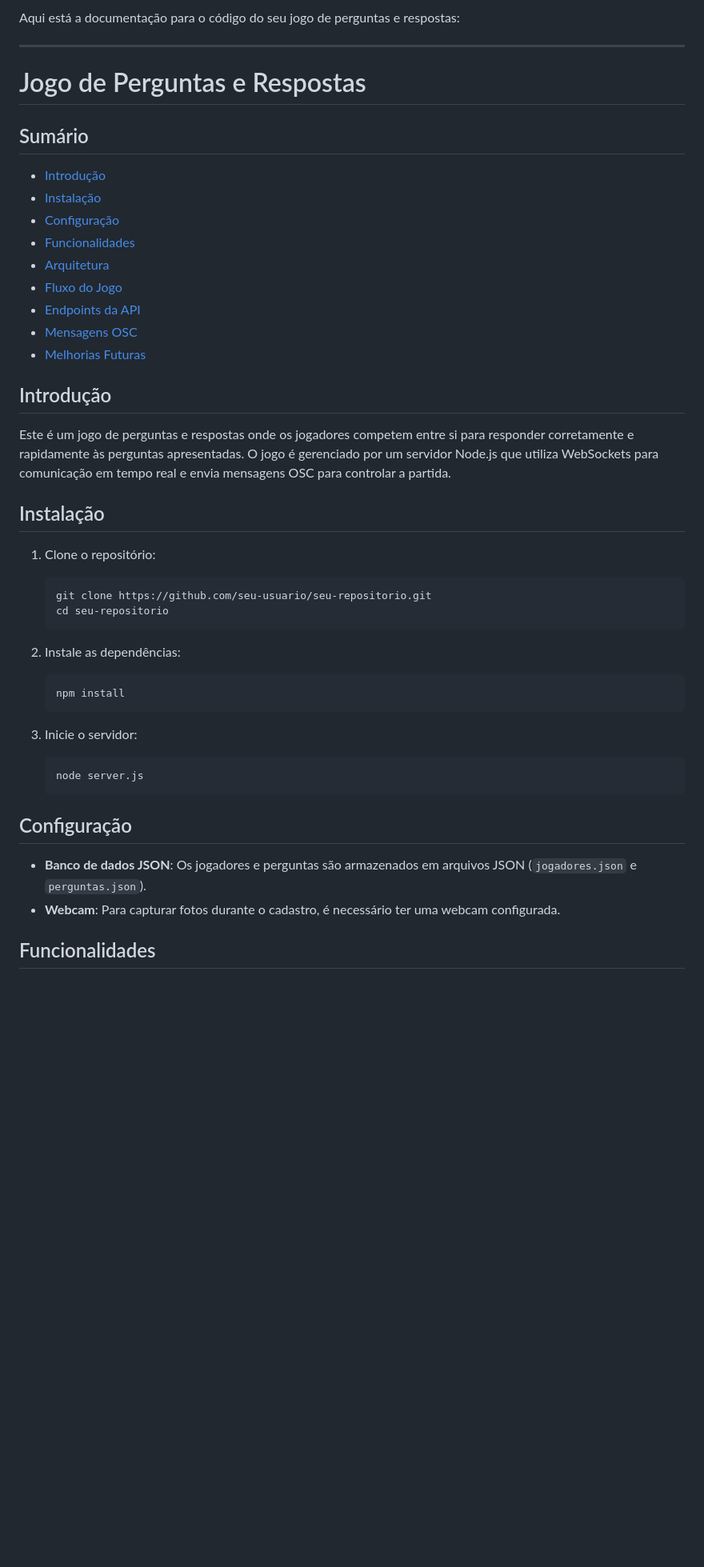
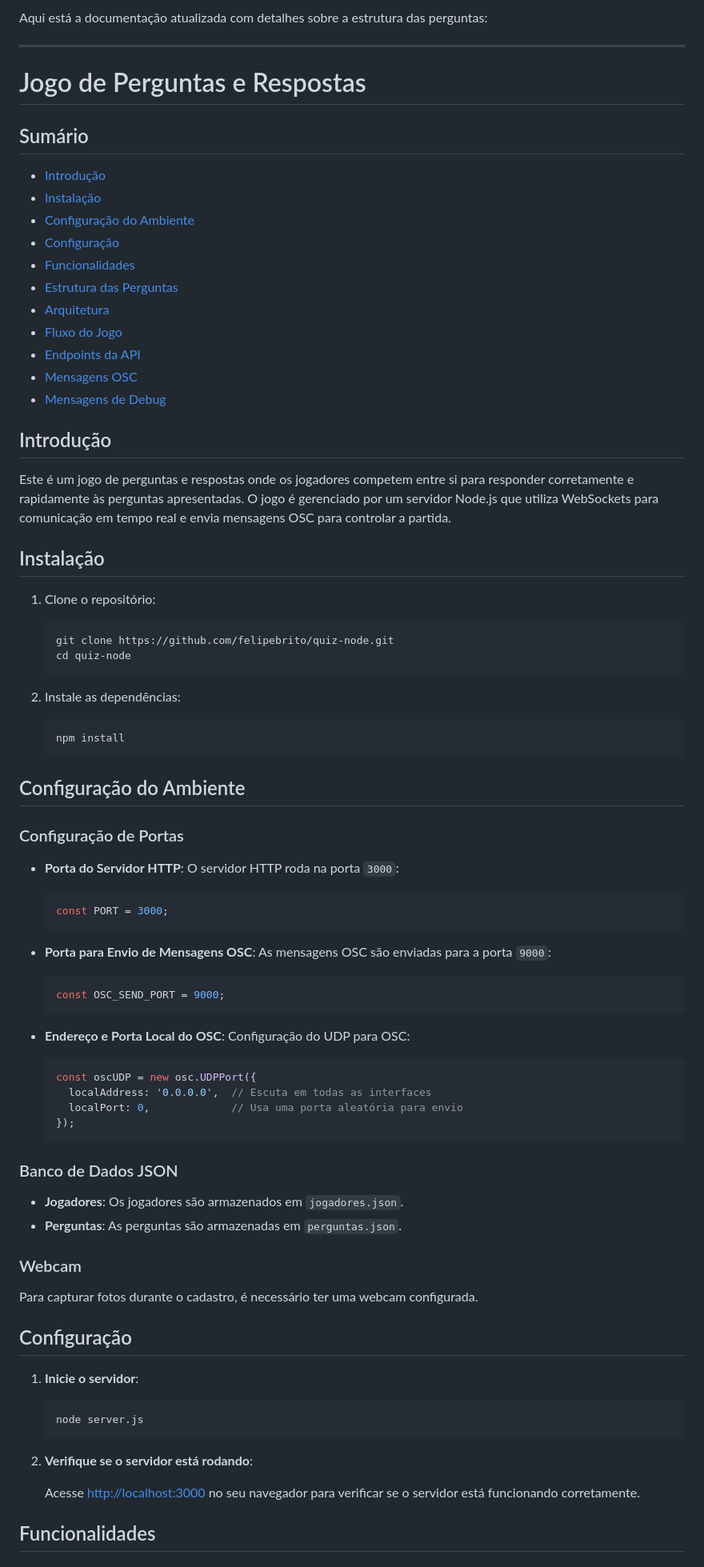
Before and after one commit to felipebrito/quiz-node, a Markdown page: README.md, the part around one of its changes. Shown at 80% size. GitHub-like rendering; blank space fills up the shorter version.

````diff
--- a/README.md
+++ b/README.md
@@ -1,4 +1,4 @@
-Aqui está a documentação para o código do seu jogo de perguntas e respostas:
+Aqui está a documentação atualizada com detalhes sobre a estrutura das perguntas:
 
 ---
 
@@ -8,13 +8,15 @@ Aqui está a documentação para o código do seu jogo de perguntas e respostas:
 
 - [Introdução](#introdução)
 - [Instalação](#instalação)
+- [Configuração do Ambiente](#configuração-do-ambiente)
 - [Configuração](#configuração)
 - [Funcionalidades](#funcionalidades)
+- [Estrutura das Perguntas](#estrutura-das-perguntas)
 - [Arquitetura](#arquitetura)
 - [Fluxo do Jogo](#fluxo-do-jogo)
 - [Endpoints da API](#endpoints-da-api)
 - [Mensagens OSC](#mensagens-osc)
-- [Melhorias Futuras](#melhorias-futuras)
+- [Mensagens de Debug](#mensagens-de-debug)
 
 ## Introdução
 
@@ -25,8 +27,8 @@ Este é um jogo de perguntas e respostas onde os jogadores competem entre si par
 1. Clone o repositório:
 
    ```sh
-   git clone https://github.com/seu-usuario/seu-repositorio.git
-   cd seu-repositorio
+   git clone https://github.com/felipebrito/quiz-node.git
+   cd quiz-node
    ```
 
 2. Instale as dependências:
@@ -35,16 +37,48 @@ Este é um jogo de perguntas e respostas onde os jogadores competem entre si par
    npm install
    ```
 
-3. Inicie o servidor:
+## Configuração do Ambiente
+
+### Configuração de Portas
+
+- **Porta do Servidor HTTP**: O servidor HTTP roda na porta `3000`:
+  ```javascript
+  const PORT = 3000;
+  ```
+
+- **Porta para Envio de Mensagens OSC**: As mensagens OSC são enviadas para a porta `9000`:
+  ```javascript
+  const OSC_SEND_PORT = 9000;
+  ```
+
+- **Endereço e Porta Local do OSC**: Configuração do UDP para OSC:
+  ```javascript
+  const oscUDP = new osc.UDPPort({
+    localAddress: '0.0.0.0',  // Escuta em todas as interfaces
+    localPort: 0,             // Usa uma porta aleatória para envio
+  });
+  ```
+
+### Banco de Dados JSON
+
+- **Jogadores**: Os jogadores são armazenados em `jogadores.json`.
+- **Perguntas**: As perguntas são armazenadas em `perguntas.json`.
+
+### Webcam
+
+Para capturar fotos durante o cadastro, é necessário ter uma webcam configurada.
+
+## Configuração
+
+1. **Inicie o servidor**:
 
    ```sh
    node server.js
    ```
 
-## Configuração
+2. **Verifique se o servidor está rodando**:
 
-- **Banco de dados JSON**: Os jogadores e perguntas são armazenados em arquivos JSON (`jogadores.json` e `perguntas.json`).
-- **Webcam**: Para capturar fotos durante o cadastro, é necessário ter uma webcam configurada.
+   Acesse [http://localhost:3000](http://localhost:3000) no seu navegador para verificar se o servidor está funcionando corretamente.
 
 ## Funcionalidades
 
````
Also changed, not shown: other parts of README.md (+94 -33 lines).
